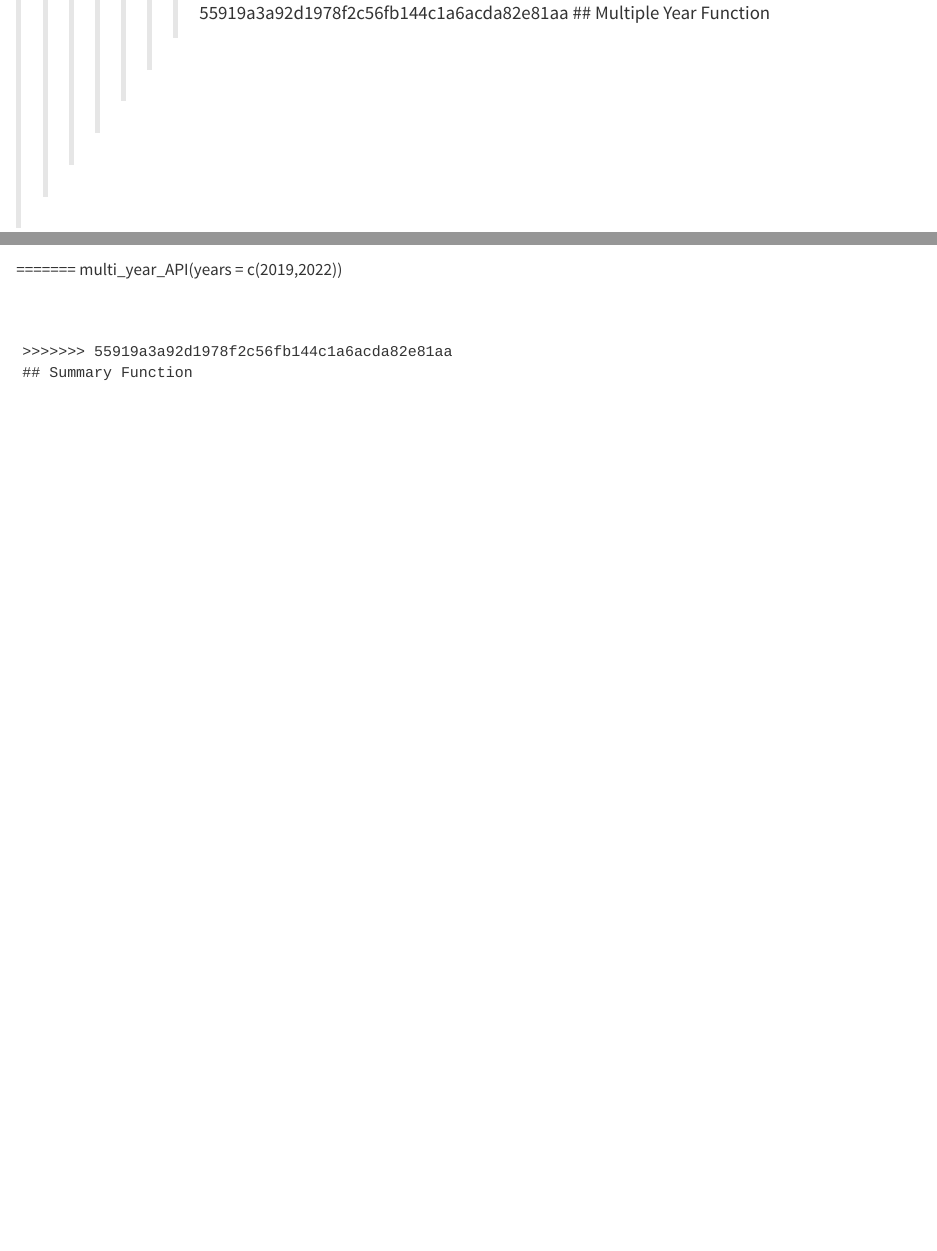
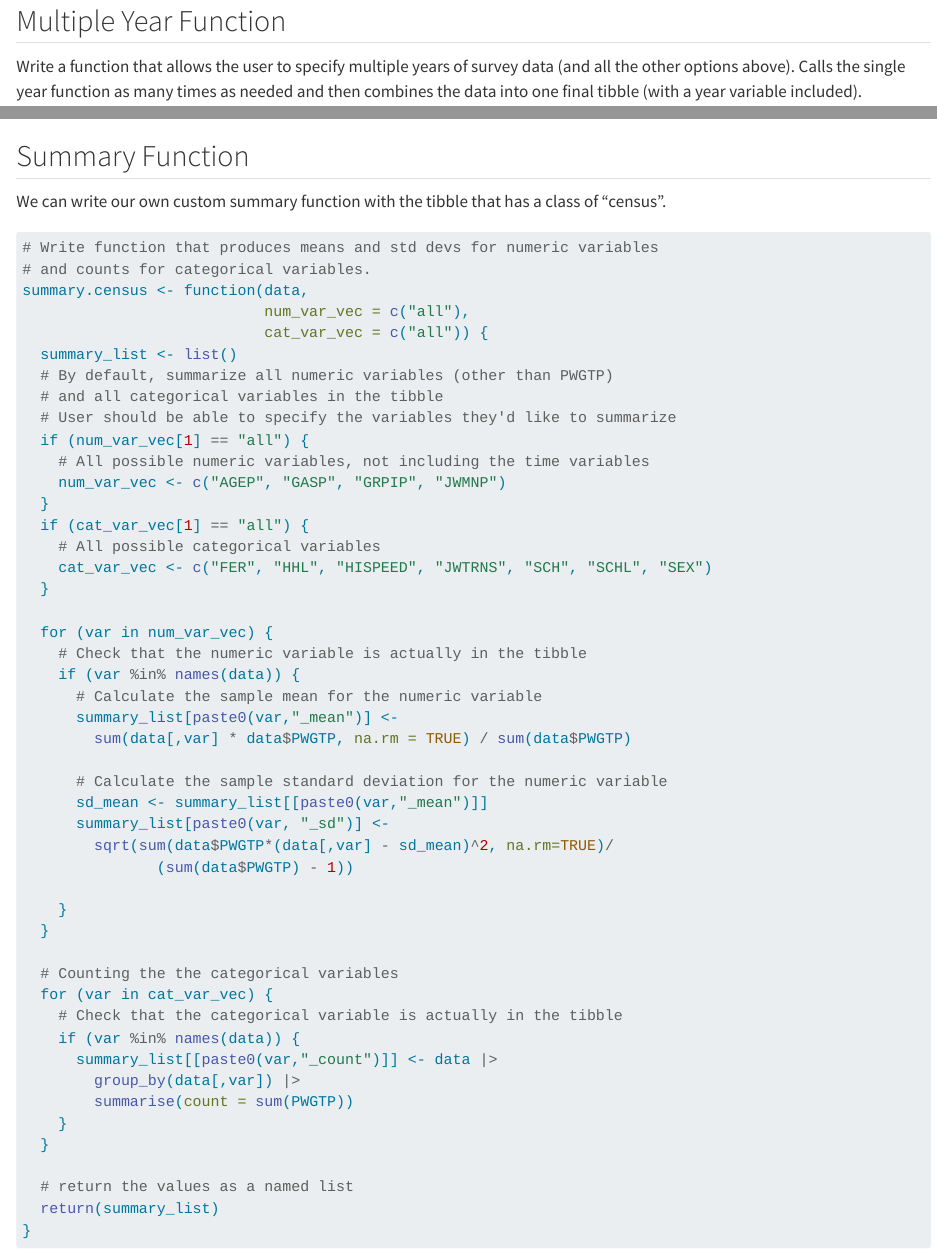
Before and after one commit to egruch/Project-1, a Quarto document (ST558_Project1.qmd): the page in a window 1100 px wide, from 740 px down before the commit and from 600 px down after it, so that both start at the same text, and a second part further down, joined at a grey line. Rendered offline with R 4.5, knitr and Pandoc in place of Quarto, with nearby package versions; some code elsewhere in the file could not run offline; long lines of code are wrapped.

Commit message:
Removed merge conflicts

````diff
--- a/ST558_Project1.qmd
+++ b/ST558_Project1.qmd
@@ -876,8 +875,6 @@ census_data$GASP <- as.numeric(census_data$GASP)
 
 census_data
 ```
-
->>>>>>> 55919a3a92d1978f2c56fb144c1a6acda82e81aa
 ## Multiple Year Function
 
 Write a function that allows the user to specify multiple years of survey data (and all the other options above). Calls the single year function as many times as needed and then combines the data into one final tibble (with a year variable included).
@@ -935,12 +932,6 @@ test_tibble <- call_API_mult_years(c(2019,2021, 2022),
 test_tibble
 ```
 
-=======
-multi_year_API(years = c(2019,2022))
-```
-
-
->>>>>>> 55919a3a92d1978f2c56fb144c1a6acda82e81aa
 ## Summary Function
 
 We can write our own custom summary function with the tibble that has a class of "census".
````
Also changed, not shown: ST558_Project1.qmd (3 more changed lines).
